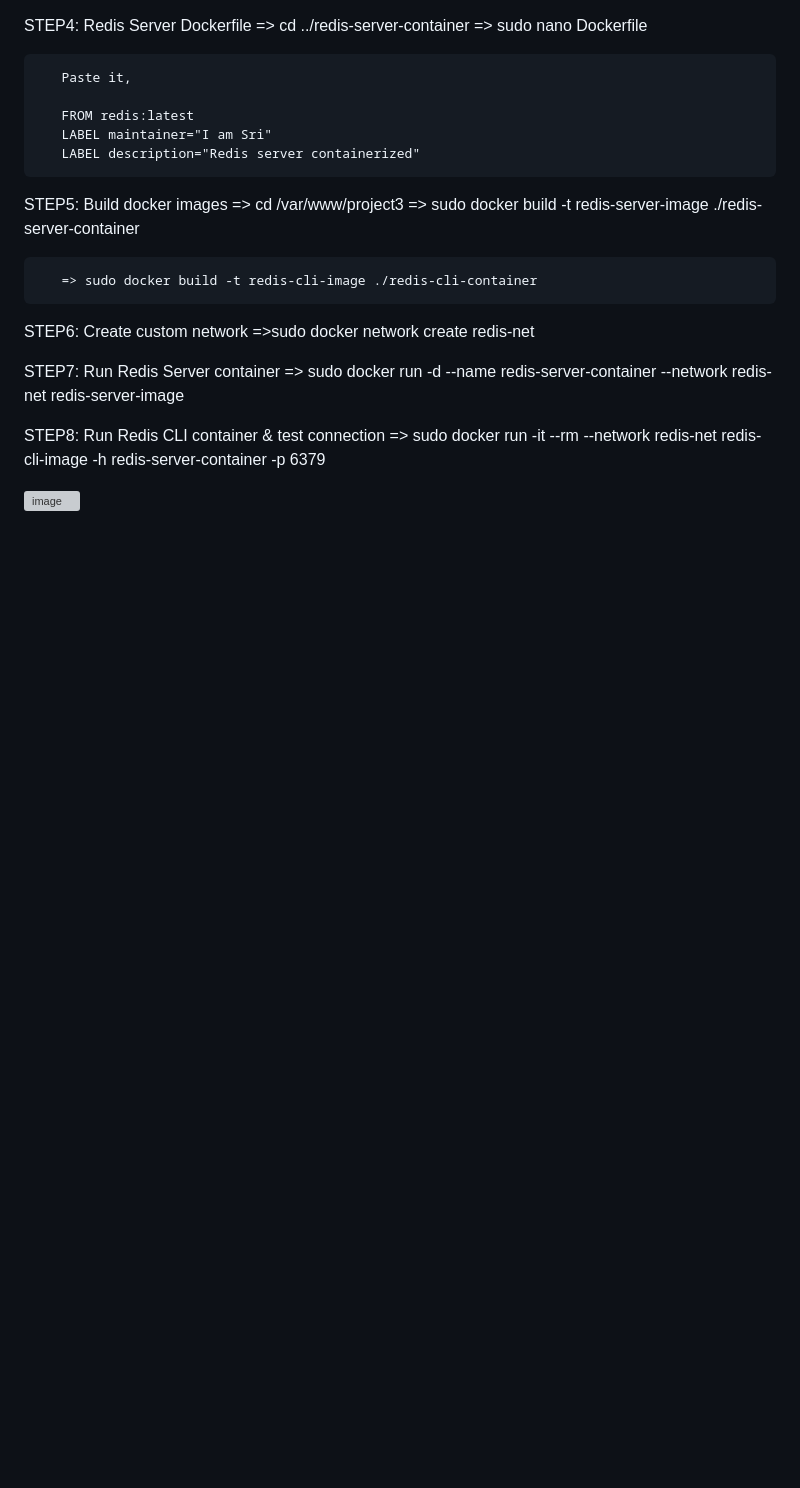
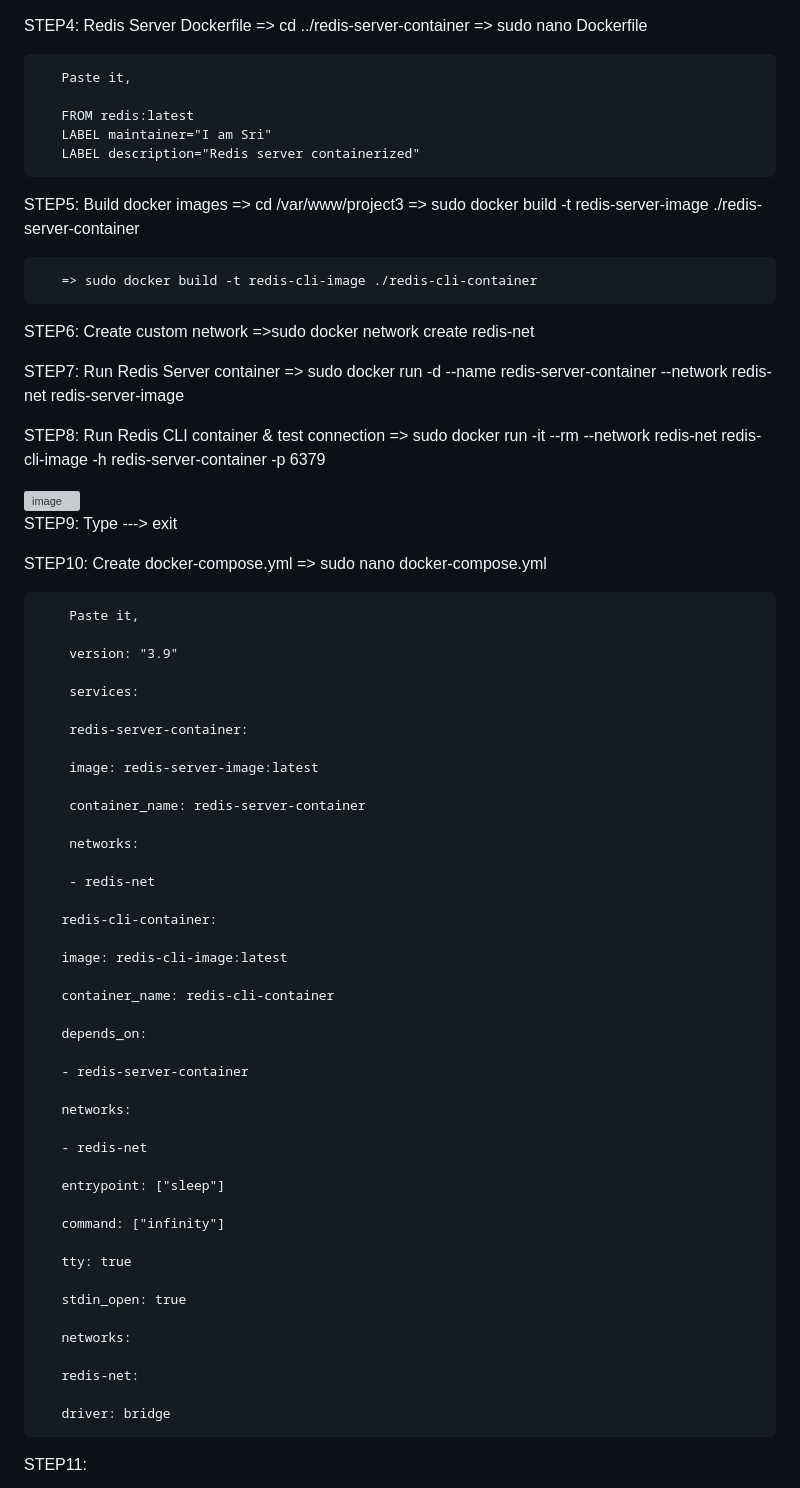
Before and after one commit to srinithimurugaiyan/Doc_assessment, a Markdown page: README.md, the part around the change. Rendered like a GitHub page; blank space fills up the shorter version; grey boxes are pictures that could not be loaded.

```diff
--- a/README.md
+++ b/README.md
@@ -286,3 +286,54 @@ STEP8: Run Redis CLI container & test connection
        => sudo docker run -it --rm --network redis-net redis-cli-image -h redis-server-container -p 6379
 
 <img width="1366" height="768" alt="image" src="https://github.com/user-attachments/assets/b15d0358-f239-4ced-81f6-d26292a98dd5" />
+
+STEP9: Type ---> exit
+
+STEP10: Create docker-compose.yml
+        => sudo nano docker-compose.yml
+
+        Paste it,
+
+        version: "3.9"
+
+        services:
+
+        redis-server-container:
+
+        image: redis-server-image:latest
+
+        container_name: redis-server-container
+
+        networks:
+
+        - redis-net
+
+       redis-cli-container:
+
+       image: redis-cli-image:latest
+
+       container_name: redis-cli-container
+
+       depends_on:
+
+       - redis-server-container
+
+       networks:
+
+       - redis-net
+
+       entrypoint: ["sleep"]
+
+       command: ["infinity"]
+
+       tty: true
+
+       stdin_open: true
+
+       networks:
+
+       redis-net:
+
+       driver: bridge
+
+STEP11:
```
